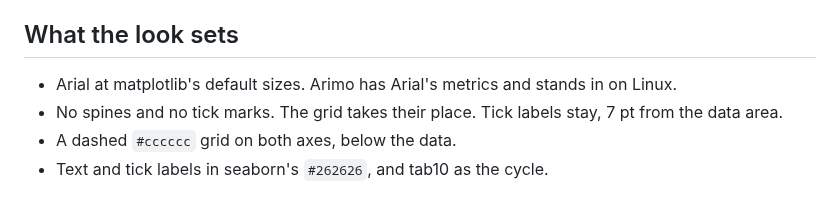
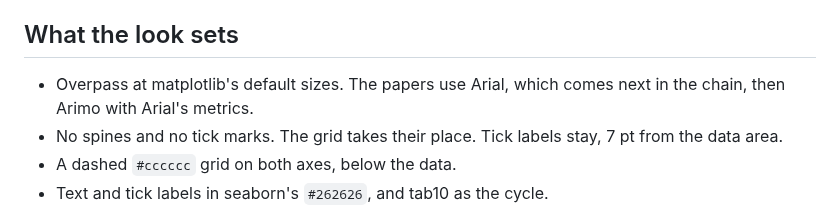
Before and after one commit to ramirc0/poikilos, a Markdown page: skill/references/pgl.md, the part around the change. Rendered like a GitHub page.

```diff
--- a/skill/references/pgl.md
+++ b/skill/references/pgl.md
@@ -6,8 +6,8 @@ seaborn's `whitegrid` style with every spine removed.
 
 ## What the look sets
 
-- Arial at matplotlib's default sizes. Arimo has Arial's metrics and stands in
-  on Linux.
+- Overpass at matplotlib's default sizes. The papers use Arial, which comes
+  next in the chain, then Arimo with Arial's metrics.
 - No spines and no tick marks. The grid takes their place. Tick labels stay,
   7 pt from the data area.
 - A dashed `#cccccc` grid on both axes, below the data.
```
Also changed, not shown: README.md (+1 -1 lines), skill/references/fonts.md (+4 -2 lines), assets/gallery/pgl.png, 3 other files.
